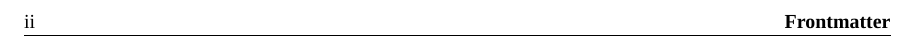
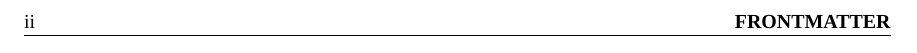
Before and after one commit to chen-huaneng/latex-template, a LaTeX book (main.tex, which reads noteTemplate.tex): part of page 2 of 16, cut so that both start at the same text. Compiled offline with XeLaTeX; a missing font is replaced by an installed copy or a similar font.

```diff
--- a/noteTemplate.tex
+++ b/noteTemplate.tex
@@ -123,29 +123,27 @@
 
 
 %%%%%%%%%%%%%%%页脚页眉设计%%%%%%%%%%%%%%%%%
+% 参考：https://tex.stackexchange.com/questions/732462/chapter-number-in-the-header-with-chapter/732464?noredirect=1#comment1824660_732464
 
 
 % 详细参数参考fancyhdr宏包
+\renewcommand{\chaptermark}[1]{\markboth{\bfseries\uppercase{#1}}{}} % 在双面打印时将章节标题（#1）标记在偶数页的页眉（左边），而奇数页的页眉保持为空。
+\renewcommand{\sectionmark}[1]{\markright{\bfseries#1}} % 在单面或双面打印时都将标题（#1）标记在奇数页的页脚（右边）。
+\AddToHook {cmd/mainmatter/before} {% 在mainmatter之前重新定义chapter和section的编号格式
+    \renewcommand{\chaptermark}[1]{\markboth{\bfseries\uppercase{#1}}{}}%
+    \renewcommand{\sectionmark}[1]{\markright{\S \thesection\ \bfseries#1}}%
+}
+\AddToHook {cmd/backmatter/before} {% 在backmatter之前重新定义chapter和section的编号格式并修改section和chapter的编号
+    \renewcommand{\chaptermark}[1]{\markboth{\bfseries\uppercase{#1}}{}}
+    \renewcommand{\sectionmark}[1]{\markright{\thesection\ \bfseries#1}}%
+    \renewcommand{\thesection}{\Roman{section}}%
+}
 \pagestyle{fancy} % 设置文档的页面样式为fancy，这意味着页眉和页脚将使用fancyhdr宏包提供的自定义格式。
-\renewcommand{\chaptermark}[1]{\markboth{\bfseries#1}{}} % 在双面打印时将章节标题（#1）标记在偶数页的页眉（左边），而奇数页的页眉保持为空。
-\renewcommand{\sectionmark}[1]{\markright{\thesection\ \bfseries#1}} % 在单面或双面打印时都将小节编号和标题（\thesection\ #1）标记在奇数页的页脚（右边）。
 \fancyhf{} % 清空原本的页脚页眉样式
 \fancyhead[RO]{\thepage} % 设置奇数页（[RO]，即Right, Odd）的页眉右侧（内边）显示的内容为页码（\thepage）。
-\fancyhead[LO]{
-    % The \S only if the section number is greater than 0.
-    \ifnum\value{section}>0
-        \S
-    \fi
-    % The section title
-    \rightmark}
+\fancyhead[LO]{\rightmark}
 \fancyhead[LE]{\thepage}
-\fancyhead[RE]{
-    % The chapter number only if it's greater than 0
-    \ifnum\value{chapter}>0
-        \chaptername\ \thechapter.\
-    \fi
-    % The chapter title
-    \leftmark}
+\fancyhead[RE]{\leftmark}
 \renewcommand{\headrulewidth}{0.4pt} % 注意不用 \setlength
 \renewcommand{\footrulewidth}{0pt} % 去掉页脚的横线
 
```
Also changed, not shown: main.pdf.
